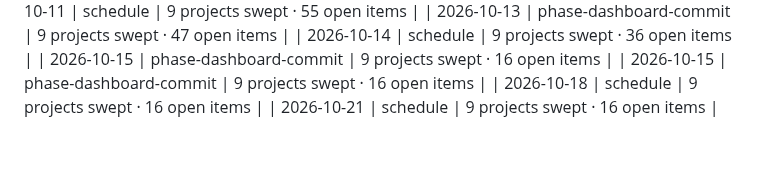
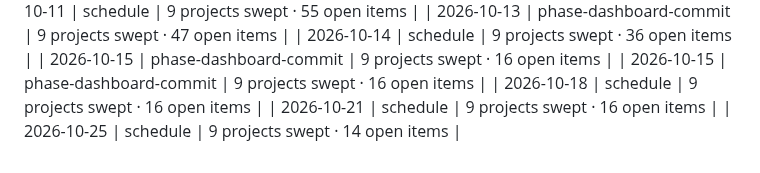
Before and after one commit to elizabethlemoine33-commits/northlight-pmo, a Markdown page: data/changelog.md, the part around the change. Drawn GitHub-style.

Commit message:
chore: changelog entry 2026-10-25

```diff
--- a/data/changelog.md
+++ b/data/changelog.md
@@ -82,3 +82,4 @@
 | 2026-10-15 | phase-dashboard-commit | 9 projects swept · 16 open items |
 | 2026-10-18 | schedule | 9 projects swept · 16 open items |
 | 2026-10-21 | schedule | 9 projects swept · 16 open items |
+| 2026-10-25 | schedule | 9 projects swept · 14 open items |
```
